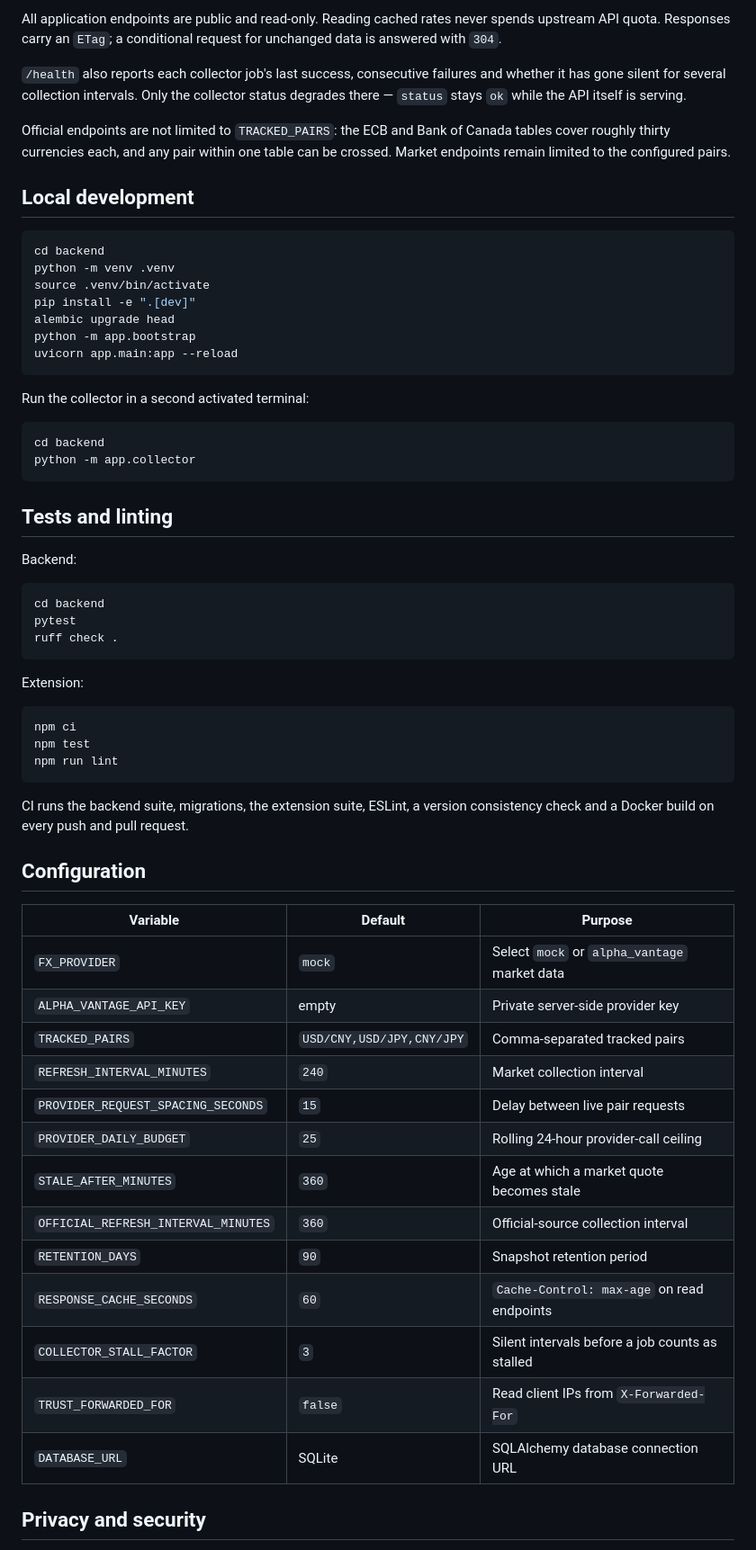
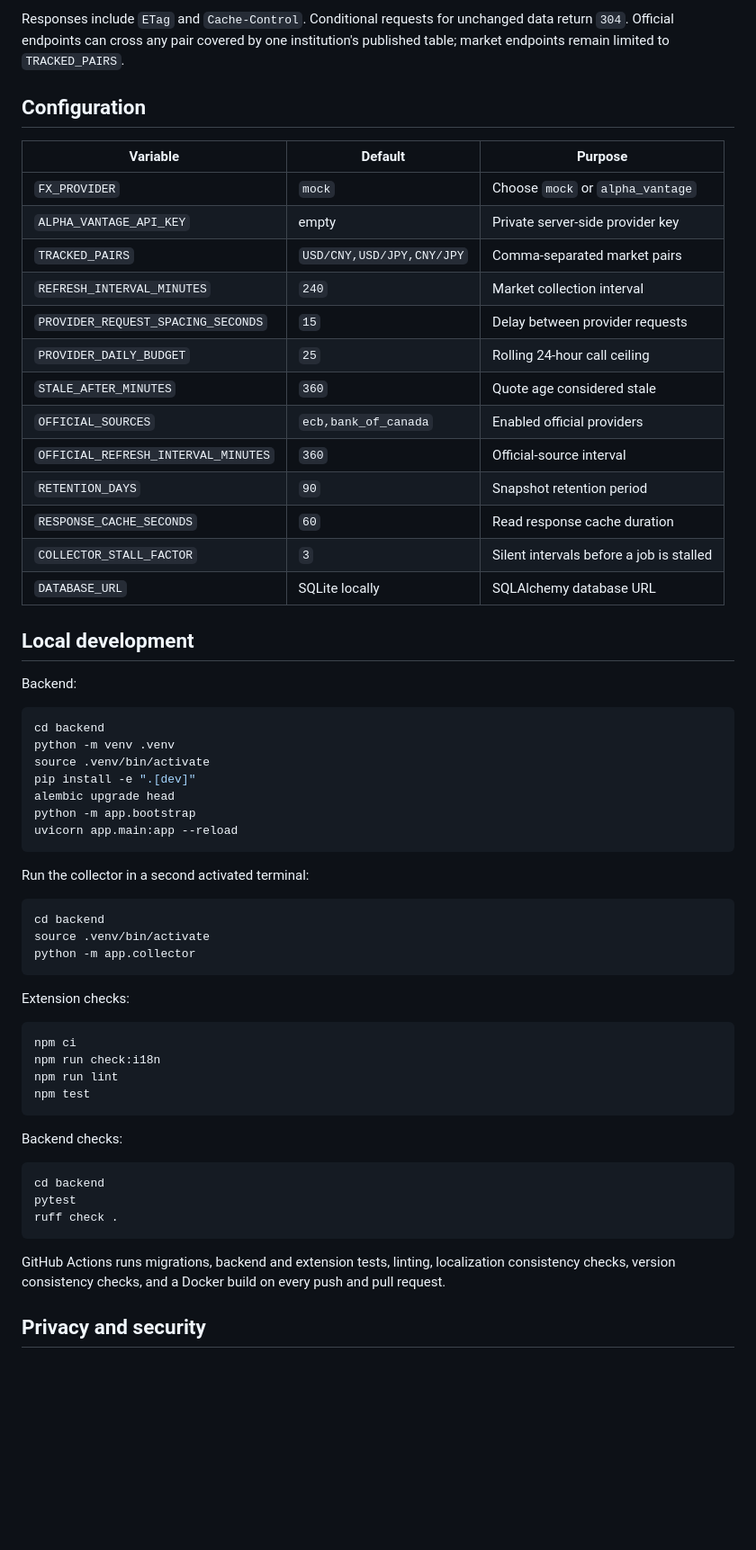
Before and after one commit to shianjeng/FX-Pulses, a Markdown page: README.md, the part around one of its changes. Shown at 90% size. Drawn GitHub-style; blank space fills up the shorter version.

````diff
--- a/README.md
+++ b/README.md
@@ -183,16 +166,27 @@ Alpha Vantage returns a real-time observation when queried, but the free profile
 
-All application endpoints are public and read-only. Reading cached rates never spends upstream API quota.
-Responses carry an `ETag`; a conditional request for unchanged data is answered with `304`.
+Responses include `ETag` and `Cache-Control`. Conditional requests for unchanged data return `304`. Official endpoints can cross any pair covered by one institution's published table; market endpoints remain limited to `TRACKED_PAIRS`.
 
-`/health` also reports each collector job's last success, consecutive failures and
-whether it has gone silent for several collection intervals. Only the collector
-status degrades there — `status` stays `ok` while the API itself is serving.
+## Configuration
 
-Official endpoints are not limited to `TRACKED_PAIRS`: the ECB and Bank of Canada
-tables cover roughly thirty currencies each, and any pair within one table can be
-crossed. Market endpoints remain limited to the configured pairs.
+| Variable | Default | Purpose |
+| --- | --- | --- |
+| `FX_PROVIDER` | `mock` | Choose `mock` or `alpha_vantage` |
+| `ALPHA_VANTAGE_API_KEY` | empty | Private server-side provider key |
+| `TRACKED_PAIRS` | `USD/CNY,USD/JPY,CNY/JPY` | Comma-separated market pairs |
+| `REFRESH_INTERVAL_MINUTES` | `240` | Market collection interval |
+| `PROVIDER_REQUEST_SPACING_SECONDS` | `15` | Delay between provider requests |
+| `PROVIDER_DAILY_BUDGET` | `25` | Rolling 24-hour call ceiling |
+| `STALE_AFTER_MINUTES` | `360` | Quote age considered stale |
+| `OFFICIAL_SOURCES` | `ecb,bank_of_canada` | Enabled official providers |
+| `OFFICIAL_REFRESH_INTERVAL_MINUTES` | `360` | Official-source interval |
+| `RETENTION_DAYS` | `90` | Snapshot retention period |
+| `RESPONSE_CACHE_SECONDS` | `60` | Read response cache duration |
+| `COLLECTOR_STALL_FACTOR` | `3` | Silent intervals before a job is stalled |
+| `DATABASE_URL` | SQLite locally | SQLAlchemy database URL |
 
 ## Local development
+
+Backend:
 
 ```bash
 cd backend
@@ -208,12 +202,20 @@ Run the collector in a second activated terminal:
 
 ```bash
 cd backend
+source .venv/bin/activate
 python -m app.collector
 ```
 
-## Tests and linting
+Extension checks:
 
-Backend:
+```bash
+npm ci
+npm run check:i18n
+npm run lint
+npm test
+```
+
+Backend checks:
 
 ```bash
 cd backend
@@ -221,34 +223,7 @@ pytest
 ruff check .
 ```
 
-Extension:
-
-```bash
-npm ci
-npm test
-npm run lint
-```
-
-CI runs the backend suite, migrations, the extension suite, ESLint, a version
-consistency check and a Docker build on every push and pull request.
-
-## Configuration
-
-| Variable | Default | Purpose |
-| --- | --- | --- |
-| `FX_PROVIDER` | `mock` | Select `mock` or `alpha_vantage` market data |
-| `ALPHA_VANTAGE_API_KEY` | empty | Private server-side provider key |
-| `TRACKED_PAIRS` | `USD/CNY,USD/JPY,CNY/JPY` | Comma-separated tracked pairs |
-| `REFRESH_INTERVAL_MINUTES` | `240` | Market collection interval |
-| `PROVIDER_REQUEST_SPACING_SECONDS` | `15` | Delay between live pair requests |
-| `PROVIDER_DAILY_BUDGET` | `25` | Rolling 24-hour provider-call ceiling |
-| `STALE_AFTER_MINUTES` | `360` | Age at which a market quote becomes stale |
-| `OFFICIAL_REFRESH_INTERVAL_MINUTES` | `360` | Official-source collection interval |
-| `RETENTION_DAYS` | `90` | Snapshot retention period |
-| `RESPONSE_CACHE_SECONDS` | `60` | `Cache-Control: max-age` on read endpoints |
-| `COLLECTOR_STALL_FACTOR` | `3` | Silent intervals before a job counts as stalled |
-| `TRUST_FORWARDED_FOR` | `false` | Read client IPs from `X-Forwarded-For` |
-| `DATABASE_URL` | SQLite | SQLAlchemy database connection URL |
+GitHub Actions runs migrations, backend and extension tests, linting, localization consistency checks, version consistency checks, and a Docker build on every push and pull request.
 
 ## Privacy and security
 
````
Also changed, not shown: other parts of README.md (+106 -125 lines).
